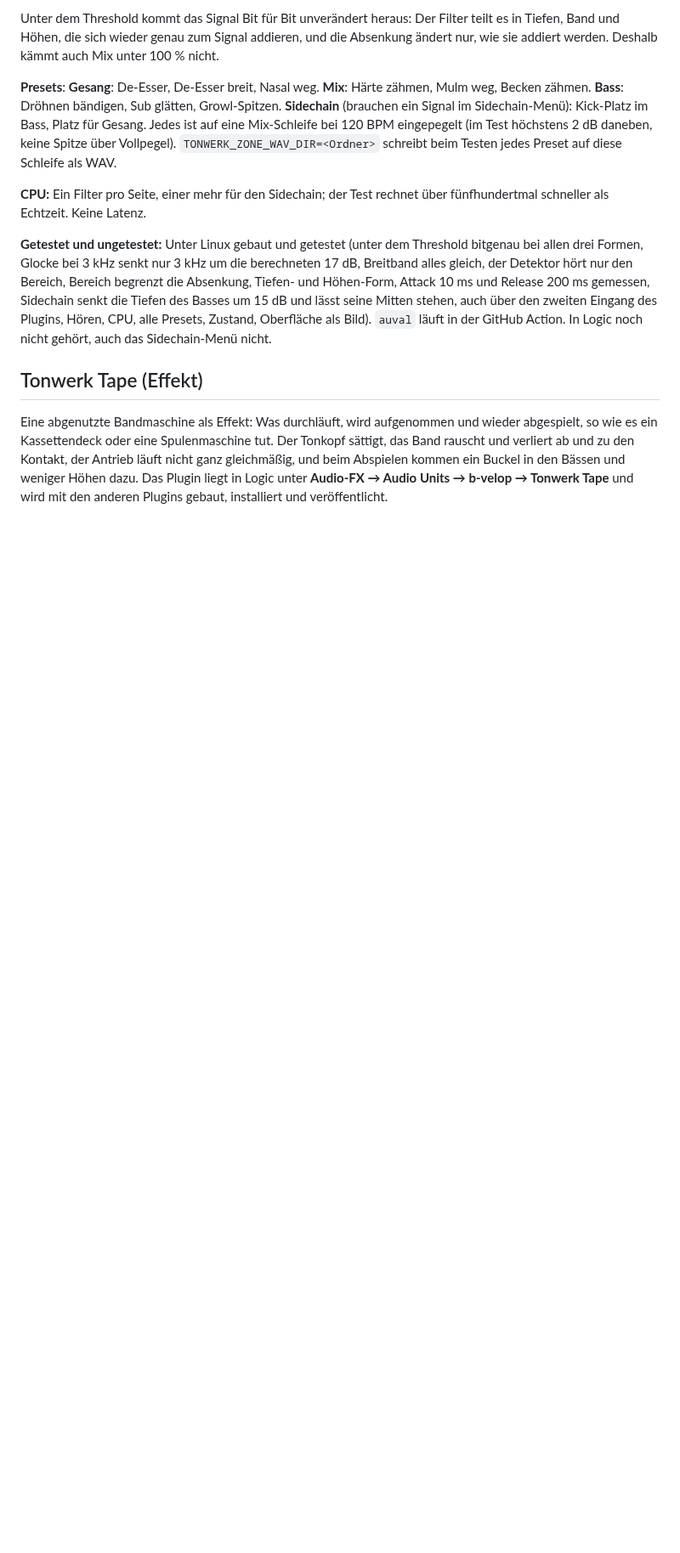
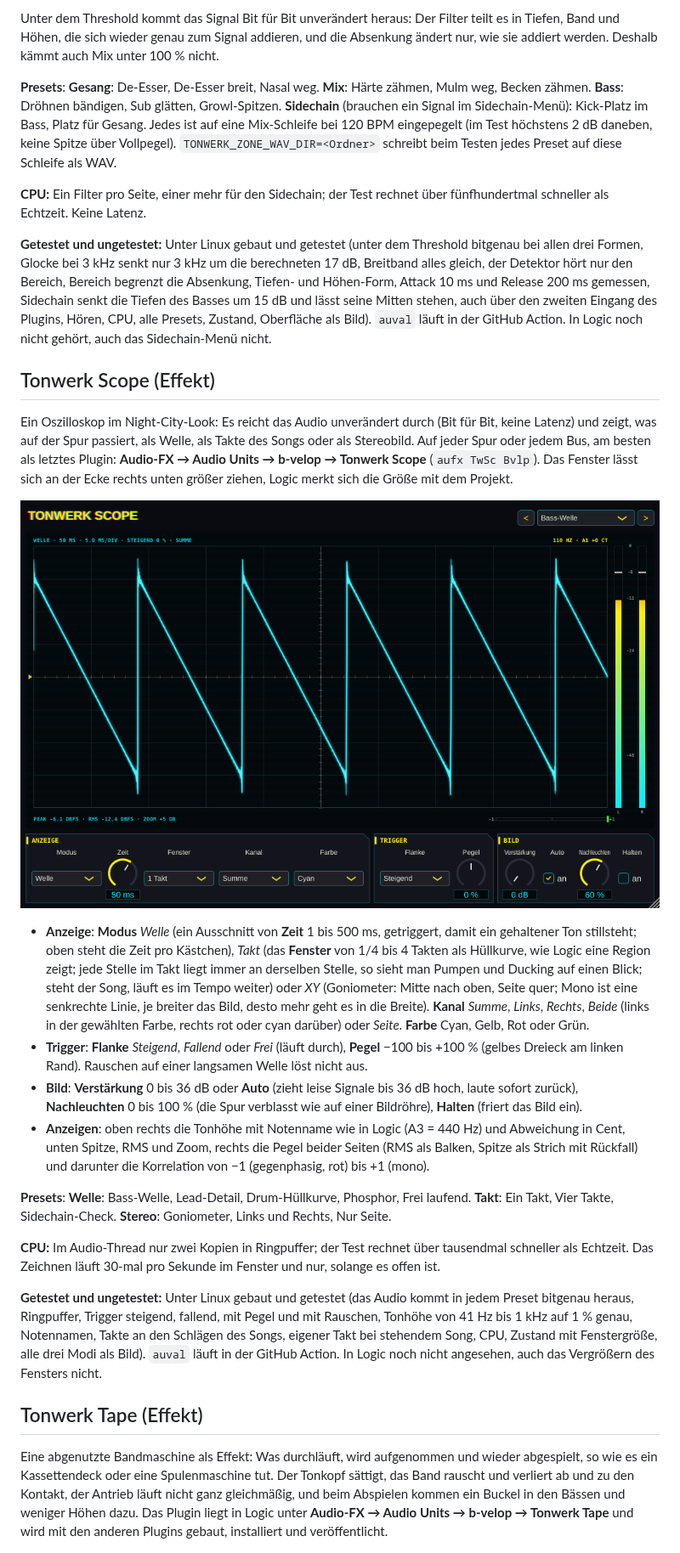
Before and after one commit to Marcel-B/Synth, a Markdown page: README.md, the part around one of its changes. Shown at 85% size. Drawn GitHub-style; pictures changed too: docs/scope.png (added); blank space fills up the shorter version.

Commit message:
Tonwerk Scope: Oszilloskop mit Welle, Takt und Goniometer
Co-Authored-By: Claude Opus 5.5 (1M context) <noreply@anthropic.com>
Claude-Session: https://claude.ai/code/session_01ThnScxnJa3PrsUhmBYESME

```diff
--- a/README.md
+++ b/README.md
@@ -495,6 +495,23 @@ Unter dem Threshold kommt das Signal Bit für Bit unverändert heraus: Der Filte
 
 **Getestet und ungetestet:** Unter Linux gebaut und getestet (unter dem Threshold bitgenau bei allen drei Formen, Glocke bei 3 kHz senkt nur 3 kHz um die berechneten 17 dB, Breitband alles gleich, der Detektor hört nur den Bereich, Bereich begrenzt die Absenkung, Tiefen- und Höhen-Form, Attack 10 ms und Release 200 ms gemessen, Sidechain senkt die Tiefen des Basses um 15 dB und lässt seine Mitten stehen, auch über den zweiten Eingang des Plugins, Hören, CPU, alle Presets, Zustand, Oberfläche als Bild). `auval` läuft in der GitHub Action. In Logic noch nicht gehört, auch das Sidechain-Menü nicht.
 
+## Tonwerk Scope (Effekt)
+
+Ein Oszilloskop im Night-City-Look: Es reicht das Audio unverändert durch (Bit für Bit, keine Latenz) und zeigt, was auf der Spur passiert, als Welle, als Takte des Songs oder als Stereobild. Auf jeder Spur oder jedem Bus, am besten als letztes Plugin: **Audio-FX → Audio Units → b-velop → Tonwerk Scope** (`aufx TwSc Bvlp`). Das Fenster lässt sich an der Ecke rechts unten größer ziehen, Logic merkt sich die Größe mit dem Projekt.
+
+![Tonwerk Scope](docs/scope.png)
+
+- **Anzeige**: **Modus** *Welle* (ein Ausschnitt von **Zeit** 1 bis 500 ms, getriggert, damit ein gehaltener Ton stillsteht; oben steht die Zeit pro Kästchen), *Takt* (das **Fenster** von 1/4 bis 4 Takten als Hüllkurve, wie Logic eine Region zeigt; jede Stelle im Takt liegt immer an derselben Stelle, so sieht man Pumpen und Ducking auf einen Blick; steht der Song, läuft es im Tempo weiter) oder *XY* (Goniometer: Mitte nach oben, Seite quer; Mono ist eine senkrechte Linie, je breiter das Bild, desto mehr geht es in die Breite). **Kanal** *Summe*, *Links*, *Rechts*, *Beide* (links in der gewählten Farbe, rechts rot oder cyan darüber) oder *Seite*. **Farbe** Cyan, Gelb, Rot oder Grün.
+- **Trigger**: **Flanke** *Steigend*, *Fallend* oder *Frei* (läuft durch), **Pegel** −100 bis +100 % (gelbes Dreieck am linken Rand). Rauschen auf einer langsamen Welle löst nicht aus.
+- **Bild**: **Verstärkung** 0 bis 36 dB oder **Auto** (zieht leise Signale bis 36 dB hoch, laute sofort zurück), **Nachleuchten** 0 bis 100 % (die Spur verblasst wie auf einer Bildröhre), **Halten** (friert das Bild ein).
+- **Anzeigen**: oben rechts die Tonhöhe mit Notenname wie in Logic (A3 = 440 Hz) und Abweichung in Cent, unten Spitze, RMS und Zoom, rechts die Pegel beider Seiten (RMS als Balken, Spitze als Strich mit Rückfall) und darunter die Korrelation von −1 (gegenphasig, rot) bis +1 (mono).
+
+**Presets**: **Welle**: Bass-Welle, Lead-Detail, Drum-Hüllkurve, Phosphor, Frei laufend. **Takt**: Ein Takt, Vier Takte, Sidechain-Check. **Stereo**: Goniometer, Links und Rechts, Nur Seite.
+
+**CPU:** Im Audio-Thread nur zwei Kopien in Ringpuffer; der Test rechnet über tausendmal schneller als Echtzeit. Das Zeichnen läuft 30-mal pro Sekunde im Fenster und nur, solange es offen ist.
+
+**Getestet und ungetestet:** Unter Linux gebaut und getestet (das Audio kommt in jedem Preset bitgenau heraus, Ringpuffer, Trigger steigend, fallend, mit Pegel und mit Rauschen, Tonhöhe von 41 Hz bis 1 kHz auf 1 % genau, Notennamen, Takte an den Schlägen des Songs, eigener Takt bei stehendem Song, CPU, Zustand mit Fenstergröße, alle drei Modi als Bild). `auval` läuft in der GitHub Action. In Logic noch nicht angesehen, auch das Vergrößern des Fensters nicht.
+
 ## Tonwerk Tape (Effekt)
 
 Eine abgenutzte Bandmaschine als Effekt: Was durchläuft, wird aufgenommen und wieder abgespielt, so wie es ein Kassettendeck oder eine Spulenmaschine tut. Der Tonkopf sättigt, das Band rauscht und verliert ab und zu den Kontakt, der Antrieb läuft nicht ganz gleichmäßig, und beim Abspielen kommen ein Buckel in den Bässen und weniger Höhen dazu. Das Plugin liegt in Logic unter **Audio-FX → Audio Units → b-velop → Tonwerk Tape** und wird mit den anderen Plugins gebaut, installiert und veröffentlicht.
```
Also changed, not shown: other parts of README.md (+2 -1 lines), CLAUDE.md (+5 -1 lines), 14 other files.
